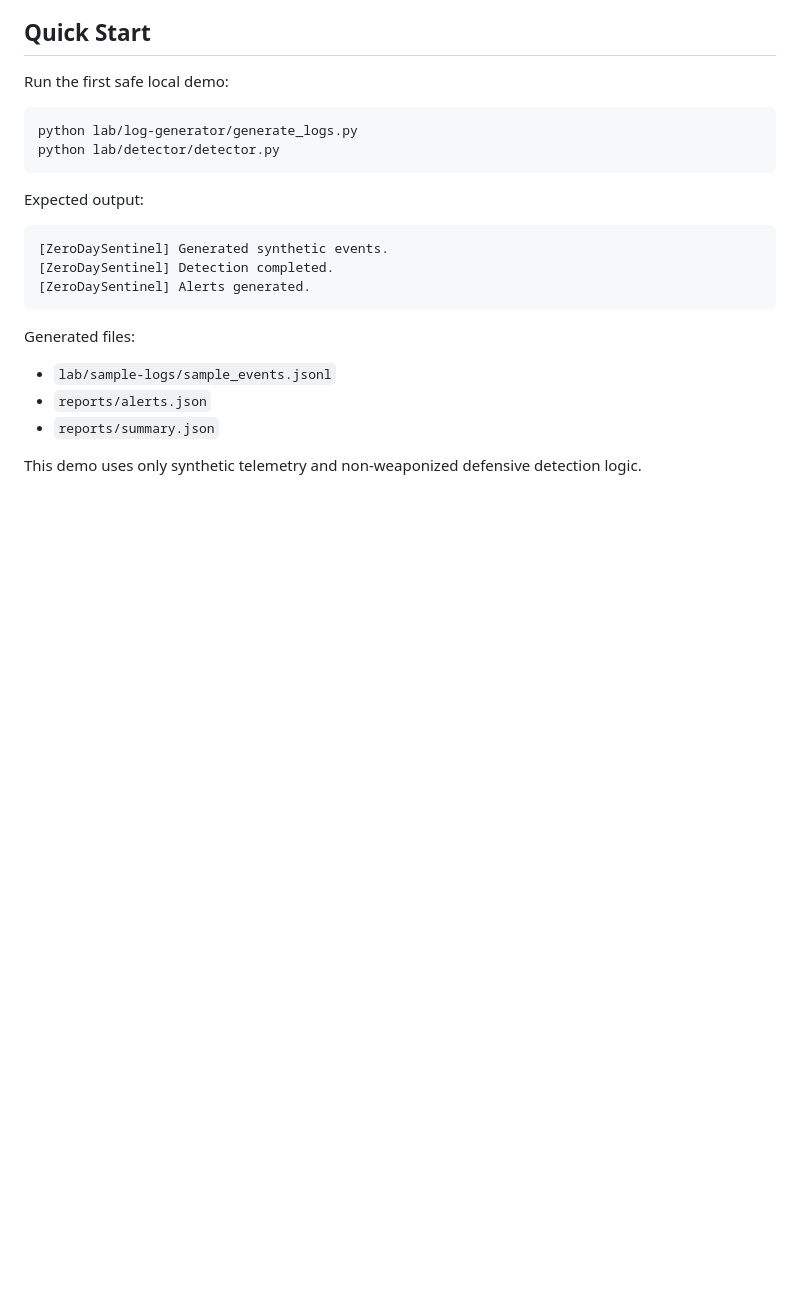
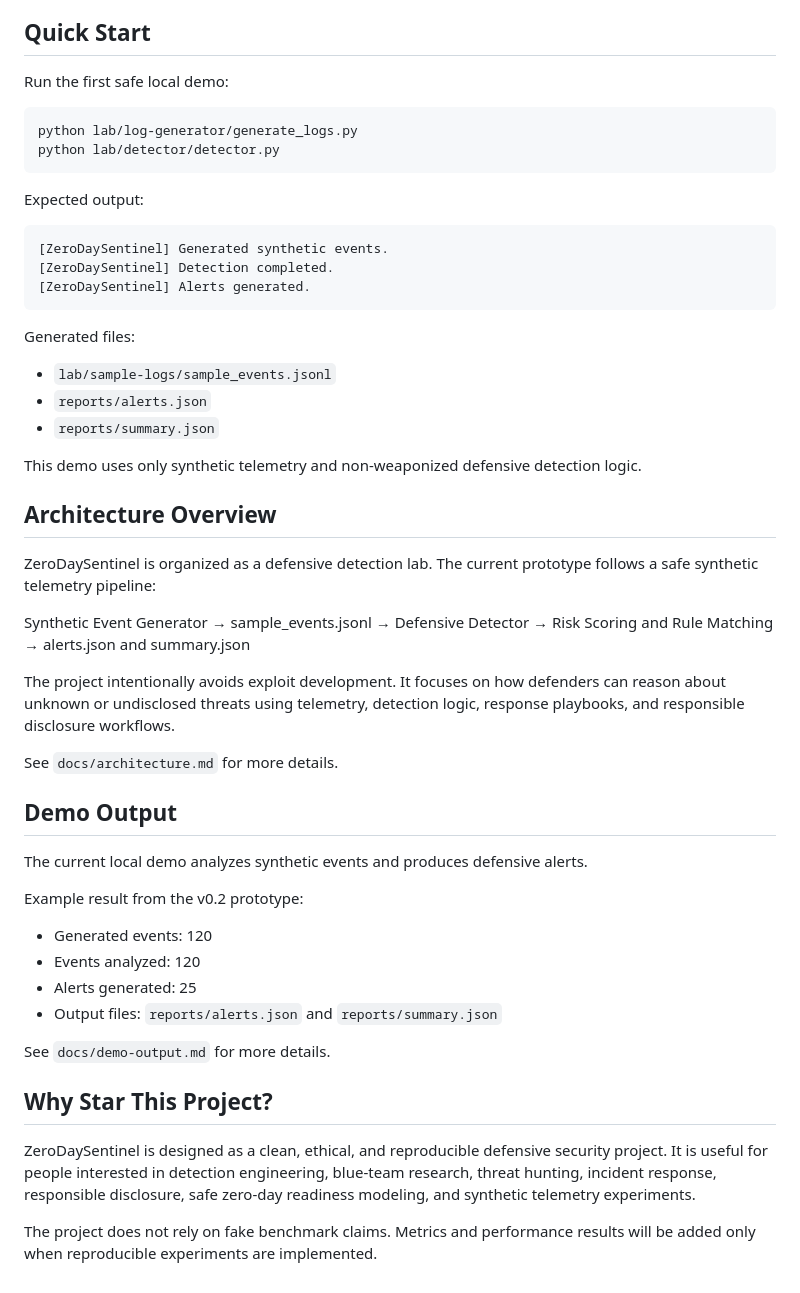
Before and after one commit to liNAyildiiz/ZeroDaySentinel, a Markdown page: README.md, the part around the change. GitHub-like rendering; blank space fills up the shorter version.

Commit message:
Improve README and add architecture documentation

```diff
--- a/README.md
+++ b/README.md
@@ -140,3 +140,36 @@ Generated files:
 - `reports/summary.json`
 
 This demo uses only synthetic telemetry and non-weaponized defensive detection logic.
+
+## Architecture Overview
+
+ZeroDaySentinel is organized as a defensive detection lab. The current prototype follows a safe synthetic telemetry pipeline:
+
+Synthetic Event Generator
+→ sample_events.jsonl
+→ Defensive Detector
+→ Risk Scoring and Rule Matching
+→ alerts.json and summary.json
+
+The project intentionally avoids exploit development. It focuses on how defenders can reason about unknown or undisclosed threats using telemetry, detection logic, response playbooks, and responsible disclosure workflows.
+
+See `docs/architecture.md` for more details.
+
+## Demo Output
+
+The current local demo analyzes synthetic events and produces defensive alerts.
+
+Example result from the v0.2 prototype:
+
+- Generated events: 120
+- Events analyzed: 120
+- Alerts generated: 25
+- Output files: `reports/alerts.json` and `reports/summary.json`
+
+See `docs/demo-output.md` for more details.
+
+## Why Star This Project?
+
+ZeroDaySentinel is designed as a clean, ethical, and reproducible defensive security project. It is useful for people interested in detection engineering, blue-team research, threat hunting, incident response, responsible disclosure, safe zero-day readiness modeling, and synthetic telemetry experiments.
+
+The project does not rely on fake benchmark claims. Metrics and performance results will be added only when reproducible experiments are implemented.
```
Also changed, not shown: docs/architecture.md (added, +42 -0 lines), docs/demo-output.md (added, +37 -0 lines).
